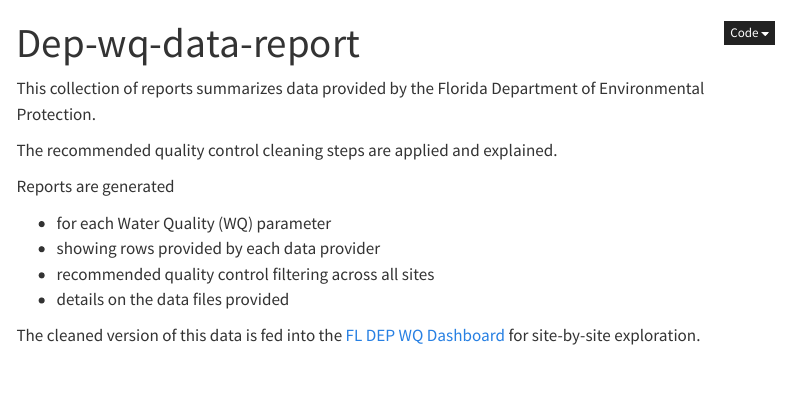
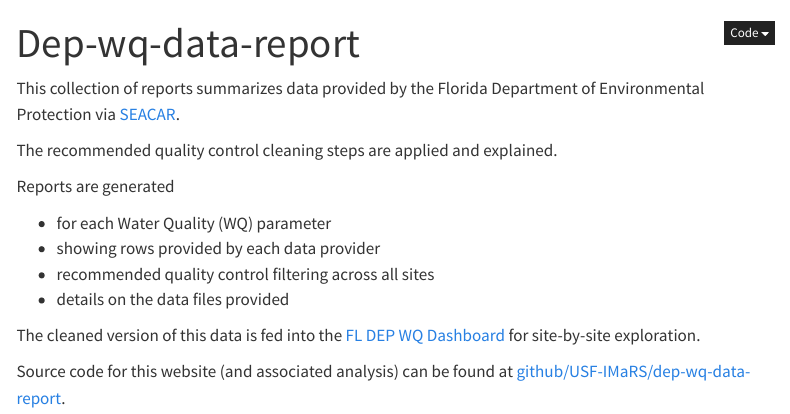
Before and after one commit to USF-IMARS/dep-wq-data-report, a Quarto document (index.qmd): the page in a window 1100 px wide, from its top. Rendered offline with R 4.5, knitr and Pandoc in place of Quarto, with nearby package versions; menus at the side of the page are left out.

Commit message:
+ SEACAR ln & github ln

```diff
--- a/index.qmd
+++ b/index.qmd
@@ -4,7 +4,7 @@
 code-fold: true
 ---
 
-This collection of reports summarizes data provided by the Florida Department of Environmental Protection.
+This collection of reports summarizes data provided by the Florida Department of Environmental Protection via [SEACAR](https://data.florida-seacar.org/).
 
 The recommended quality control cleaning steps are applied and explained.
 
@@ -16,3 +16,5 @@
 * details on the data files provided
 
 The cleaned version of this data is fed into the [FL DEP WQ Dashboard](https://github.com/USF-IMARS/fl-coral-reef-fcr-water-quality-dashboard) for site-by-site exploration.
+
+Source code for this website (and associated analysis) can be found at [github/USF-IMaRS/dep-wq-data-report](https://github.com/USF-IMARS/dep-wq-data-report).
```
